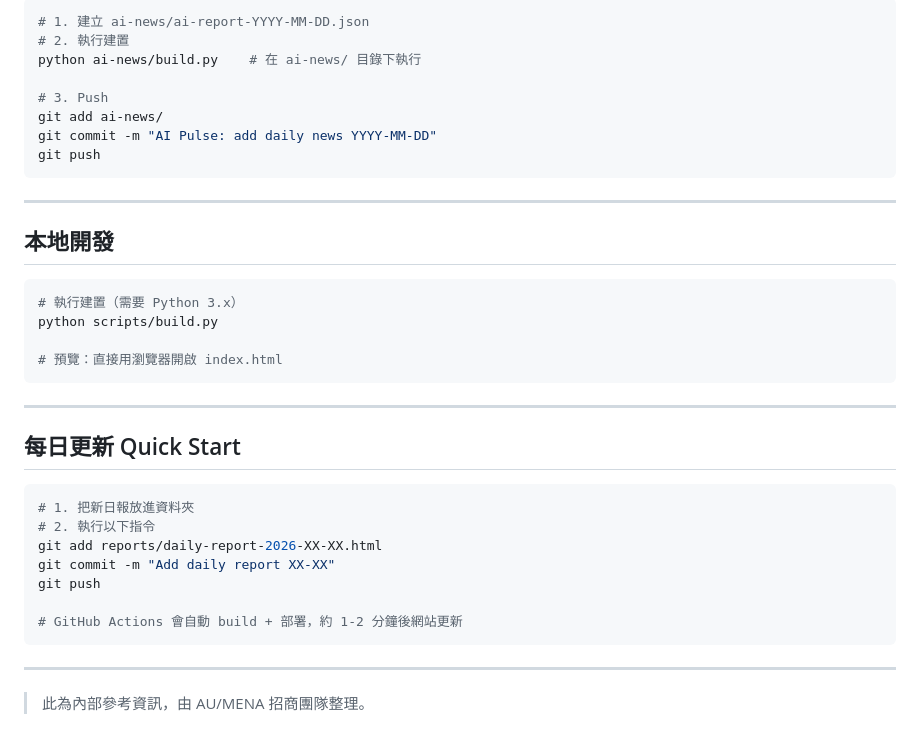
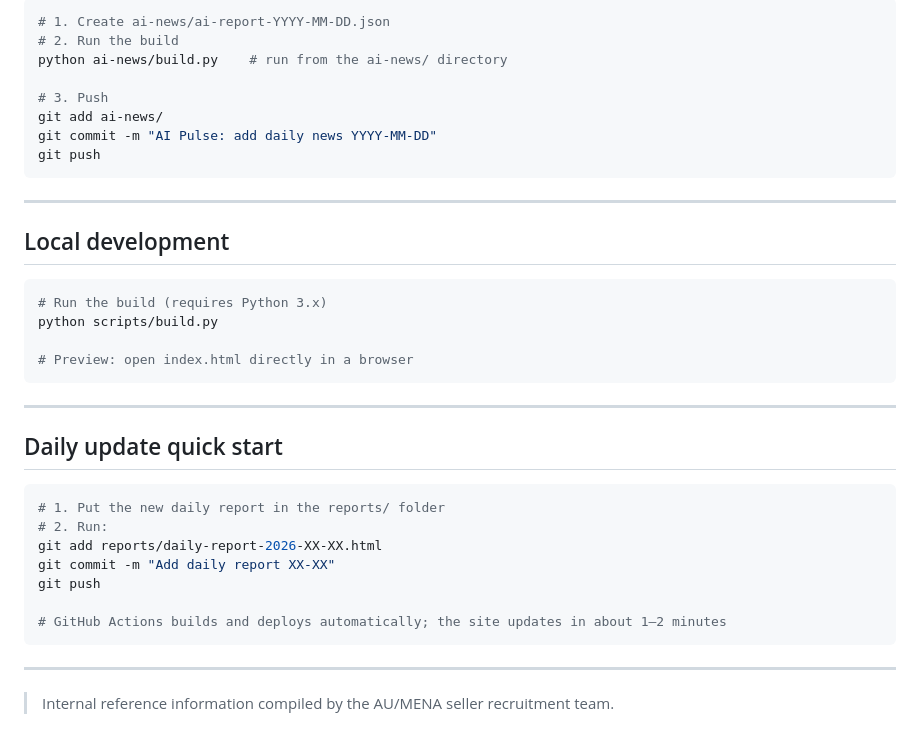
Before and after one commit to kaojia/amazon-market-news-aumena, a Markdown page: README.md, the part around one of its changes. Rendered like a GitHub page.

````diff
--- a/README.md
+++ b/README.md
@@ -79,8 +79,8 @@ ai-news/ai-report-*.json  →  ai-news/build.py  →  ai-news/data.js  →  ai-n
 
 ```bash
-# 1. 建立 ai-news/ai-report-YYYY-MM-DD.json
-# 2. 執行建置
-python ai-news/build.py    # 在 ai-news/ 目錄下執行
+# 1. Create ai-news/ai-report-YYYY-MM-DD.json
+# 2. Run the build
+python ai-news/build.py    # run from the ai-news/ directory
 
 # 3. Push
 git add ai-news/
@@ -90,29 +90,29 @@ git push
 
 ---
 
-## 本地開發
+## Local development
 
 ```bash
-# 執行建置（需要 Python 3.x）
+# Run the build (requires Python 3.x)
 python scripts/build.py
 
-# 預覽：直接用瀏覽器開啟 index.html
+# Preview: open index.html directly in a browser
 ```
 
 ---
 
-## 每日更新 Quick Start
+## Daily update quick start
 
 ```bash
-# 1. 把新日報放進資料夾
-# 2. 執行以下指令
+# 1. Put the new daily report in the reports/ folder
+# 2. Run:
 git add reports/daily-report-2026-XX-XX.html
 git commit -m "Add daily report XX-XX"
 git push
 
-# GitHub Actions 會自動 build + 部署，約 1-2 分鐘後網站更新
+# GitHub Actions builds and deploys automatically; the site updates in about 1–2 minutes
 ```
 
 ---
 
-> 此為內部參考資訊，由 AU/MENA 招商團隊整理。
+> Internal reference information compiled by the AU/MENA seller recruitment team.
````
Also changed, not shown: other parts of README.md (+45 -45 lines).
